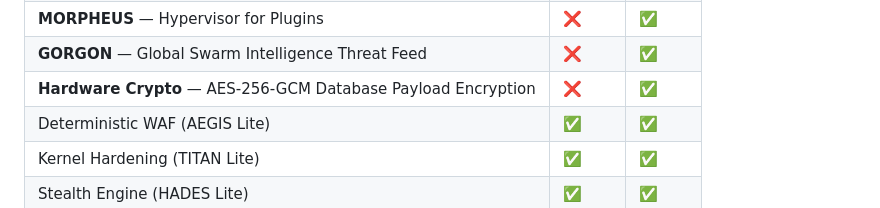
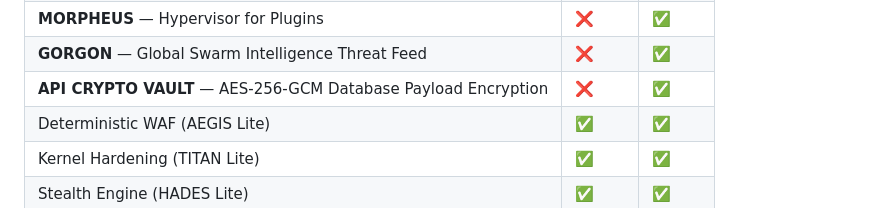
Before and after one commit to visiongaiatechnology/sentinelcom, a Markdown page: README.md, the part around the change. GitHub-like rendering.

```diff
--- a/README.md
+++ b/README.md
@@ -259,7 +259,7 @@ The following capabilities are **exclusive to VGT Sentinel Pro / Platin Status:*
 | **ZEUS** — Pre-Boot WAF via `auto_prepend_file`) | ❌ | ✅ |
 | **MORPHEUS** — Hypervisor for Plugins | ❌ | ✅ |
 | **GORGON** — Global Swarm Intelligence Threat Feed | ❌ | ✅ |
-| **Hardware Crypto** — AES-256-GCM Database Payload Encryption | ❌ | ✅ |
+| **API CRYPTO VAULT** — AES-256-GCM Database Payload Encryption | ❌ | ✅ |
 | Deterministic WAF (AEGIS Lite) | ✅ | ✅ |
 | Kernel Hardening (TITAN Lite)  | ✅ | ✅ |
 | Stealth Engine (HADES Lite)  | ✅ | ✅ |
```
